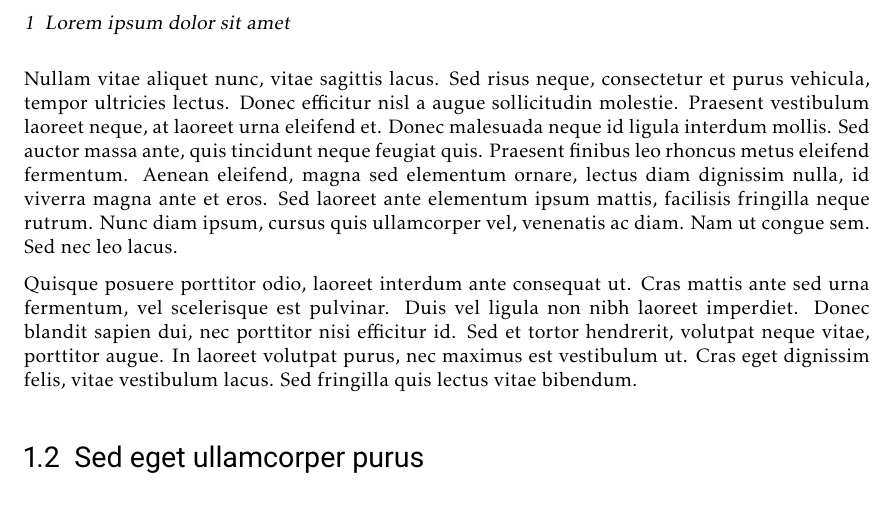
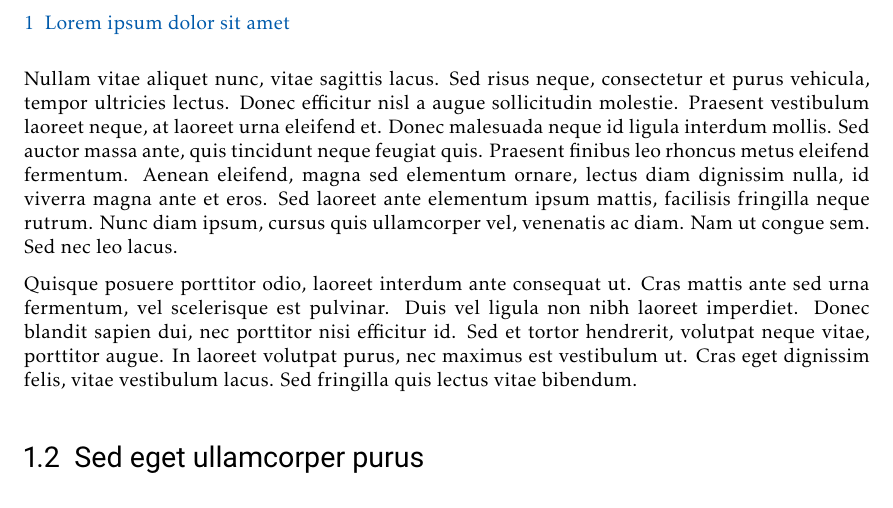
Before and after one commit to basduineveld/egp-latex-template, a LaTeX thesis (MA-Thesis-Example-en.tex): part of page 16 of 19, cut so that both start at the same text. Compiled offline with pdfLaTeX; a missing bibliography style is replaced by a similar one.

Commit message:
Style page header

```diff
--- a/MA-Thesis-Example-en.tex
+++ b/MA-Thesis-Example-en.tex
@@ -19,6 +19,7 @@
 \setkomafont{section}{\normalfont\sffamily\Large}
 \setkomafont{subsection}{\normalfont\sffamily\large}
 \setkomafont{subsubsection}{\normalfont\sffamily\fontsize{11}{15}\selectfont}
+\setkomafont{pagehead}{\normalfont\seblue}
 
 % Remove spacing before chapter title
 \renewcommand{\chapterheadstartvskip}{}
```
Also changed, not shown: MA-Thesis-Example.tex (+1 -0 lines).
